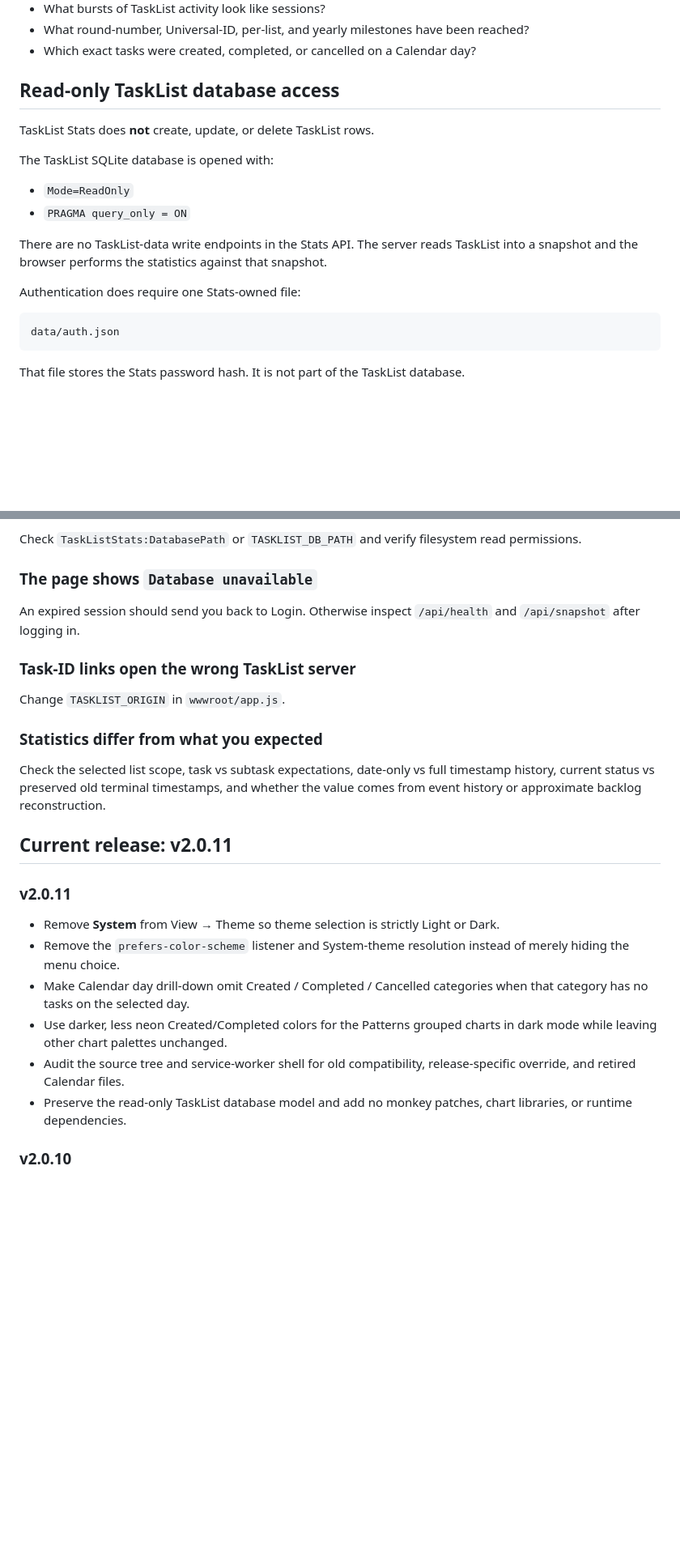
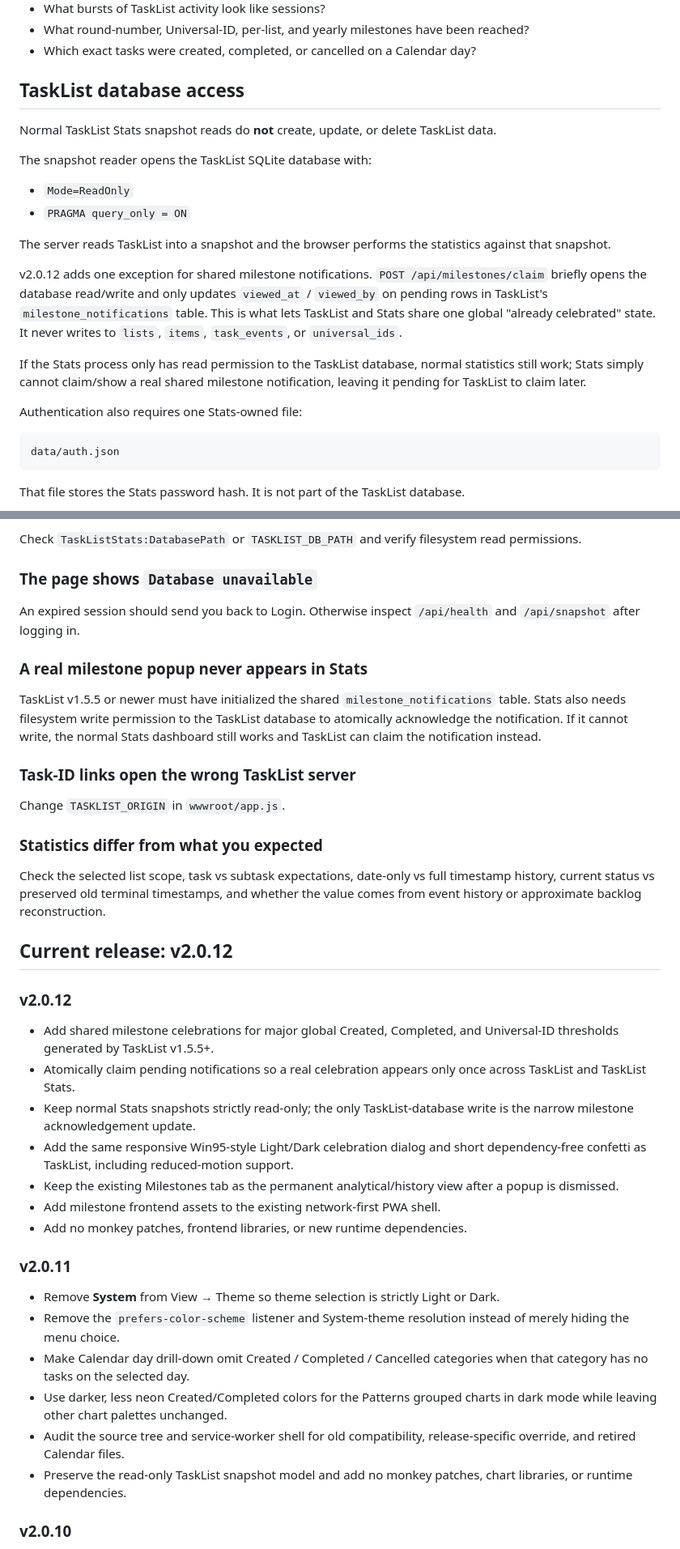
Before and after one commit to RotatingWires/task-list-stats, a Markdown page: README.md, 2 parts joined by grey strips. Shown at 81% size. Drawn GitHub-style; blank space fills up the shorter version.

````diff
--- a/README.md
+++ b/README.md
@@ -28,18 +30,22 @@ It can answer questions such as:
 - What round-number, Universal-ID, per-list, and yearly milestones have been reached?
 - Which exact tasks were created, completed, or cancelled on a Calendar day?
 
-## Read-only TaskList database access
+## TaskList database access
 
-TaskList Stats does **not** create, update, or delete TaskList rows.
+Normal TaskList Stats snapshot reads do **not** create, update, or delete TaskList data.
 
-The TaskList SQLite database is opened with:
+The snapshot reader opens the TaskList SQLite database with:
 
 - `Mode=ReadOnly`
 - `PRAGMA query_only = ON`
 
-There are no TaskList-data write endpoints in the Stats API. The server reads TaskList into a snapshot and the browser performs the statistics against that snapshot.
+The server reads TaskList into a snapshot and the browser performs the statistics against that snapshot.
 
-Authentication does require one Stats-owned file:
+v2.0.12 adds one exception for shared milestone notifications. `POST /api/milestones/claim` briefly opens the database read/write and only updates `viewed_at` / `viewed_by` on pending rows in TaskList's `milestone_notifications` table. This is what lets TaskList and Stats share one global "already celebrated" state. It never writes to `lists`, `items`, `task_events`, or `universal_ids`.
+
+If the Stats process only has read permission to the TaskList database, normal statistics still work; Stats simply cannot claim/show a real shared milestone notification, leaving it pending for TaskList to claim later.
+
+Authentication also requires one Stats-owned file:
 
 ```text
 data/auth.json
@@ -333,6 +346,10 @@ Check `TaskListStats:DatabasePath` or `TASKLIST_DB_PATH` and verify filesystem r
 
 An expired session should send you back to Login. Otherwise inspect `/api/health` and `/api/snapshot` after logging in.
 
+### A real milestone popup never appears in Stats
+
+TaskList v1.5.5 or newer must have initialized the shared `milestone_notifications` table. Stats also needs filesystem write permission to the TaskList database to atomically acknowledge the notification. If it cannot write, the normal Stats dashboard still works and TaskList can claim the notification instead.
+
 ### Task-ID links open the wrong TaskList server
 
 Change `TASKLIST_ORIGIN` in `wwwroot/app.js`.
@@ -341,7 +358,17 @@ Change `TASKLIST_ORIGIN` in `wwwroot/app.js`.
 
 Check the selected list scope, task vs subtask expectations, date-only vs full timestamp history, current status vs preserved old terminal timestamps, and whether the value comes from event history or approximate backlog reconstruction.
 
-## Current release: v2.0.11
+## Current release: v2.0.12
+
+### v2.0.12
+
+- Add shared milestone celebrations for major global Created, Completed, and Universal-ID thresholds generated by TaskList v1.5.5+.
+- Atomically claim pending notifications so a real celebration appears only once across TaskList and TaskList Stats.
+- Keep normal Stats snapshots strictly read-only; the only TaskList-database write is the narrow milestone acknowledgement update.
+- Add the same responsive Win95-style Light/Dark celebration dialog and short dependency-free confetti as TaskList, including reduced-motion support.
+- Keep the existing Milestones tab as the permanent analytical/history view after a popup is dismissed.
+- Add milestone frontend assets to the existing network-first PWA shell.
+- Add no monkey patches, frontend libraries, or new runtime dependencies.
 
 ### v2.0.11
 
@@ -350,7 +377,7 @@ Check the selected list scope, task vs subtask expectations, date-only vs full t
 - Make Calendar day drill-down omit Created / Completed / Cancelled categories when that category has no tasks on the selected day.
 - Use darker, less neon Created/Completed colors for the Patterns grouped charts in dark mode while leaving other chart palettes unchanged.
 - Audit the source tree and service-worker shell for old compatibility, release-specific override, and retired Calendar files.
-- Preserve the read-only TaskList database model and add no monkey patches, chart libraries, or runtime dependencies.
+- Preserve the read-only TaskList snapshot model and add no monkey patches, chart libraries, or runtime dependencies.
 
 ### v2.0.10
 
````
Also changed, not shown: other parts of README.md (+18 -9 lines).
